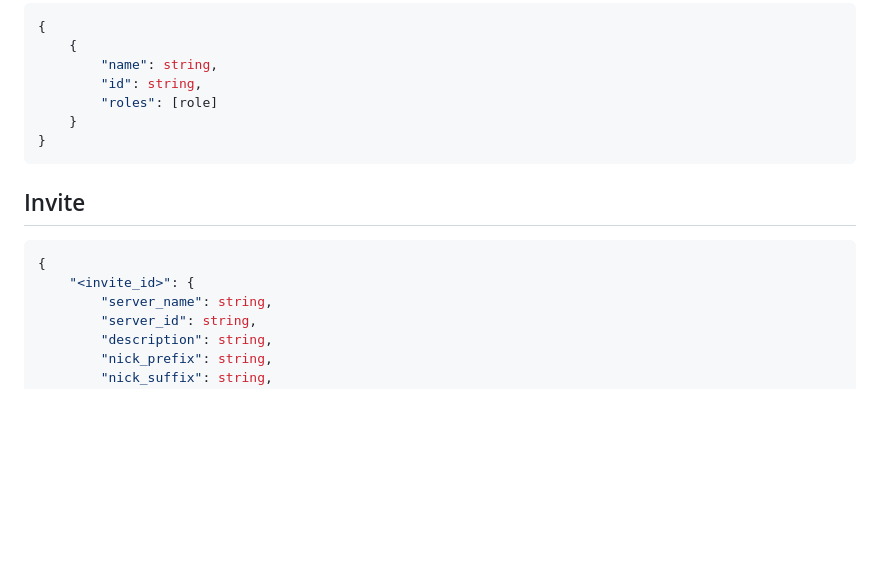
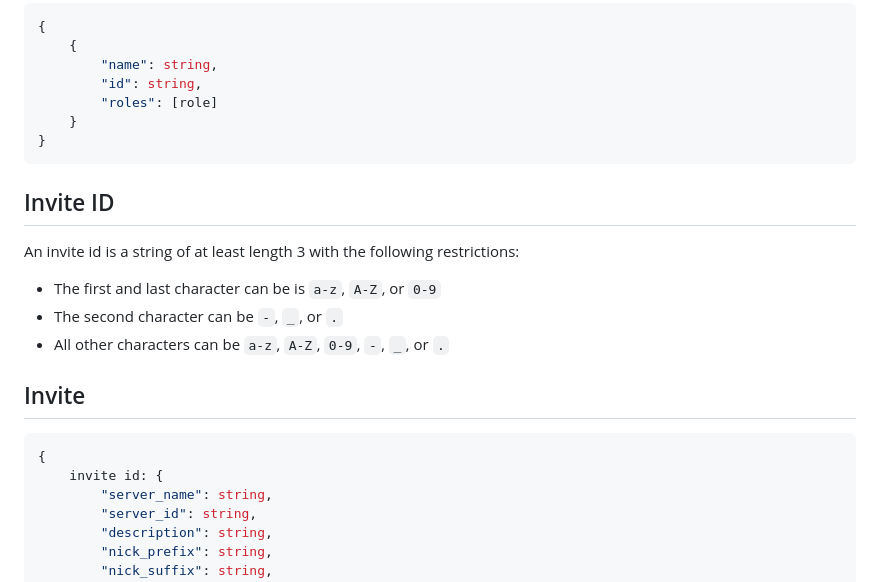
Before and after one commit to NeonixRIT/gcisdiscordverify, a Markdown page: README.md, the part around the change. Drawn GitHub-style; blank space fills up the shorter version.

Commit message:
Add invite id definition

````diff
--- a/README.md
+++ b/README.md
@@ -68,10 +68,16 @@ NOTE: I will be skipping `.htaccess` files. They all serve the same purpose of r
 }
 ```
 
+## Invite ID
+An invite id is a string of at least length 3 with the following restrictions:
+- The first and last character can be is `a-z`, `A-Z`, or `0-9`
+- The second character can be `-`, `_`, or `.`
+- All other characters can be `a-z`, `A-Z`, `0-9`, `-`, `_`, or `.`
+
 ## Invite
 ```json
 {
-    "<invite_id>": {
+    invite id: {
         "server_name": string,
         "server_id": string,
         "description": string,
````
